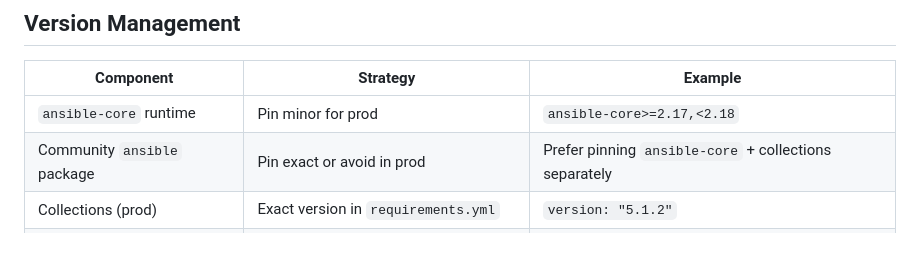
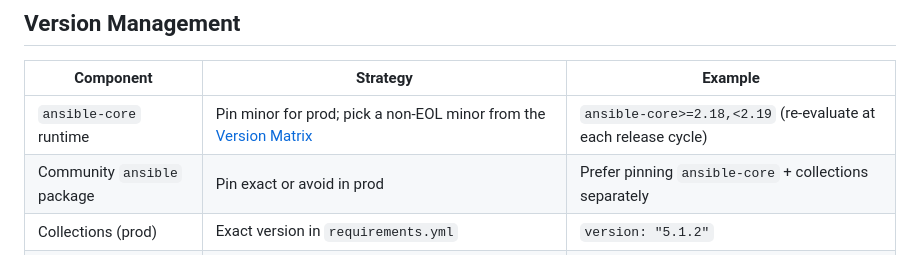
Before and after one commit to olandodeflexy/ansible-skill, a Markdown page: skills/ansible-skill/SKILL.md, the part around the change. Rendered like a GitHub page.

Commit message:
fix: resolve 5 issues from Round 3 Codex review
Codex P2 (high-impact functional/factual):

  - SKILL.md:250 (Version Management table): bumped the canonical
    prod-pin example from EOL ansible-core 2.17 to 2.18 with a
    pointer to the version matrix. The Round 2 fix only updated
    the CI/CD rules section at line 189; this is the duplicate I
    missed in the Version Management table itself.
  - execution-and-runtime.md: become_password is NOT an Ansible
    play keyword or magic var — values stored under that name are
    silently ignored. Real names: ansible_become_password (alias
    ansible_become_pass) for inventory/group vars, or --ask-become-
    pass / -K for prompts. Updated both the bullet list and the
    plaintext-storage rule to use the correct variable name.
  - ci-cd-workflows.md (GitHub Actions): added `set -eo pipefail`
    inside the staging --check --diff step. Default Linux `run`
    shell does not enable pipefail, so `ansible-playbook ... | tee`
    would exit 0 on a failed playbook (tee succeeds), bypassing
    the staging gate.
  - ci-cd-workflows.md (GitLab CI): split apply pre-flight into a
    new prod-check stage that runs on main-branch pipelines. The
    previous design had apply-prod ($CI_COMMIT_BRANCH == 'main')
    declare needs:[staging-check], but staging-check only ran on
    MR pipelines ($CI_MERGE_REQUEST_TARGET_BRANCH_NAME == 'main').
    The two rule sets never overlap, so GitLab would reject the
    pipeline. Restructured:
      * staging-check (MR gate before merge)
      * prod-check (main, post-merge, runs --check --diff against
        prod and uploads prod-diff.txt for the approval gate)
      * apply-prod (main, manual, needs:[prod-check], applies)
    This also addresses Codex's third finding: prod now has its
    own pre-apply --check --diff instead of relying solely on the
    staging diff.
  - ci-cd-workflows.md: added `set -eo pipefail` to all GitLab
    script blocks that pipe to tee (consistent with the GH Actions
    fix and the same gating concern).

SKILL.md remains at 288 lines; no broken references.

```diff
--- a/skills/ansible-skill/SKILL.md
+++ b/skills/ansible-skill/SKILL.md
@@ -247,7 +247,7 @@ See [Execution & Runtime](references/execution-and-runtime.md) for EE build patt
 
 | Component | Strategy | Example |
 |-----------|----------|---------|
-| `ansible-core` runtime | Pin minor for prod | `ansible-core>=2.17,<2.18` |
+| `ansible-core` runtime | Pin minor for prod; pick a non-EOL minor from the [Version Matrix](references/quick-reference.md#version-matrix) | `ansible-core>=2.18,<2.19` (re-evaluate at each release cycle) |
 | Community `ansible` package | Pin exact or avoid in prod | Prefer pinning `ansible-core` + collections separately |
 | Collections (prod) | Exact version in `requirements.yml` | `version: "5.1.2"` |
 | Collections (dev) | Allow minor | `version: ">=5.1.0,<6.0.0"` |
```
Also changed, not shown: 2 other files.
